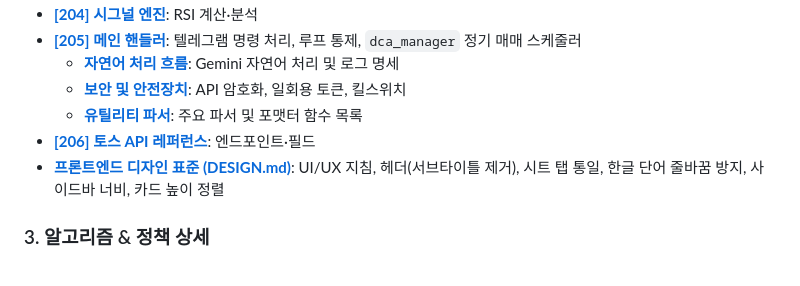
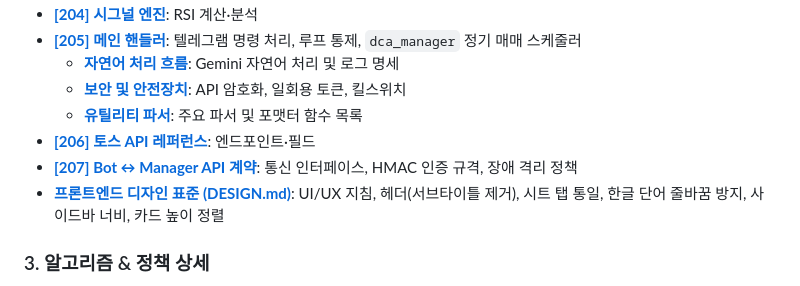
Before and after one commit to antny-bot/supabot, a Markdown page: AGENTS.md, the part around the change. Drawn GitHub-style.

```diff
--- a/AGENTS.md
+++ b/AGENTS.md
@@ -25,6 +25,7 @@ AI 에이전트(Claude Code, Codex, Antigravity) 공통 진입점. 작업 전
   - **[보안 및 안전장치](file:///E:/apps/supabot/docs/205b_security_logging.md)**: API 암호화, 일회용 토큰, 킬스위치
   - **[유틸리티 파서](file:///E:/apps/supabot/docs/205c_utility_parsers.md)**: 주요 파서 및 포맷터 함수 목록
 - **[[206] 토스 API 레퍼런스](file:///E:/apps/supabot/docs/206_toss_api_reference.md)**: 엔드포인트·필드
+- **[[207] Bot ↔ Manager API 계약](file:///E:/apps/supabot/docs/207_bot_manager_api_contract.md)**: 통신 인터페이스, HMAC 인증 규격, 장애 격리 정책
 - **[프론트엔드 디자인 표준 (DESIGN.md)](file:///E:/apps/supabot/manager/frontend/DESIGN.md)**: UI/UX 지침, 헤더(서브타이틀 제거), 시트 탭 통일, 한글 단어 줄바꿈 방지, 사이드바 너비, 카드 높이 정렬
 
 ### 3. 알고리즘 & 정책 상세
```
Also changed, not shown: docs/200_system_architecture.md (+3 -2 lines).
